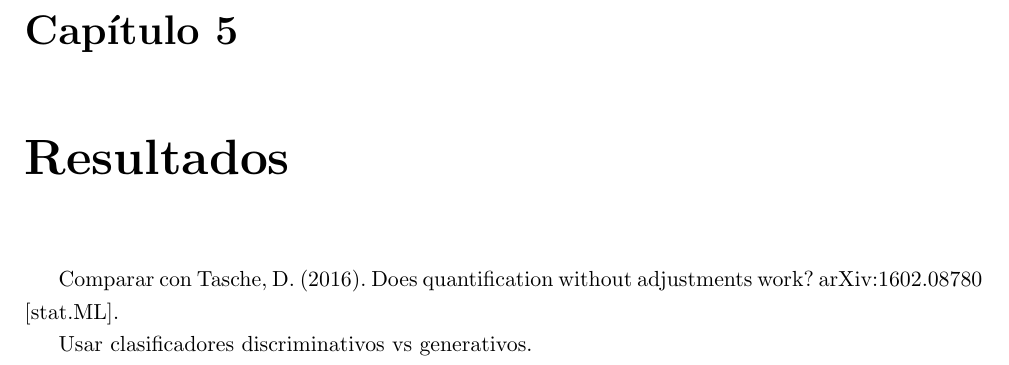
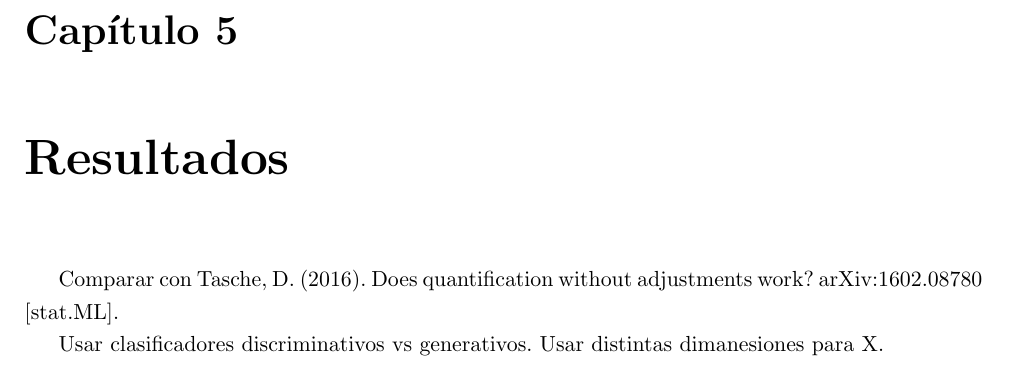
Before and after one commit to maxi-marufo/tesis, a LaTeX thesis (informe/tesis.tex, which reads informe/capitulos/resultados.tex): part of page 33 of 40 before the commit and part of page 31 of 38 after it, cut so that both start at the same text. Compiled offline with pdfLaTeX.

Commit message:
Regenera pdf de informe tesis

```diff
--- a/informe/capitulos/resultados.tex
+++ b/informe/capitulos/resultados.tex
@@ -4,3 +4,4 @@ Comparar con Tasche, D. (2016). Does quantification without adjustments work?
 arXiv:1602.08780 [stat.ML].
 
 Usar clasificadores discriminativos vs generativos.
+Usar distintas dimanesiones para X.
```
Also changed, not shown: informe/tesis.pdf, plots_teoria/hdx_1.png (added), plots_teoria/hdx_2.png (added), plots_teoria/hdx_3.png (added), plots_teoria/hdy_1.png, plots_teoria/hdy_2.png, plots_teoria/hdy_3.png, 4 other files.
